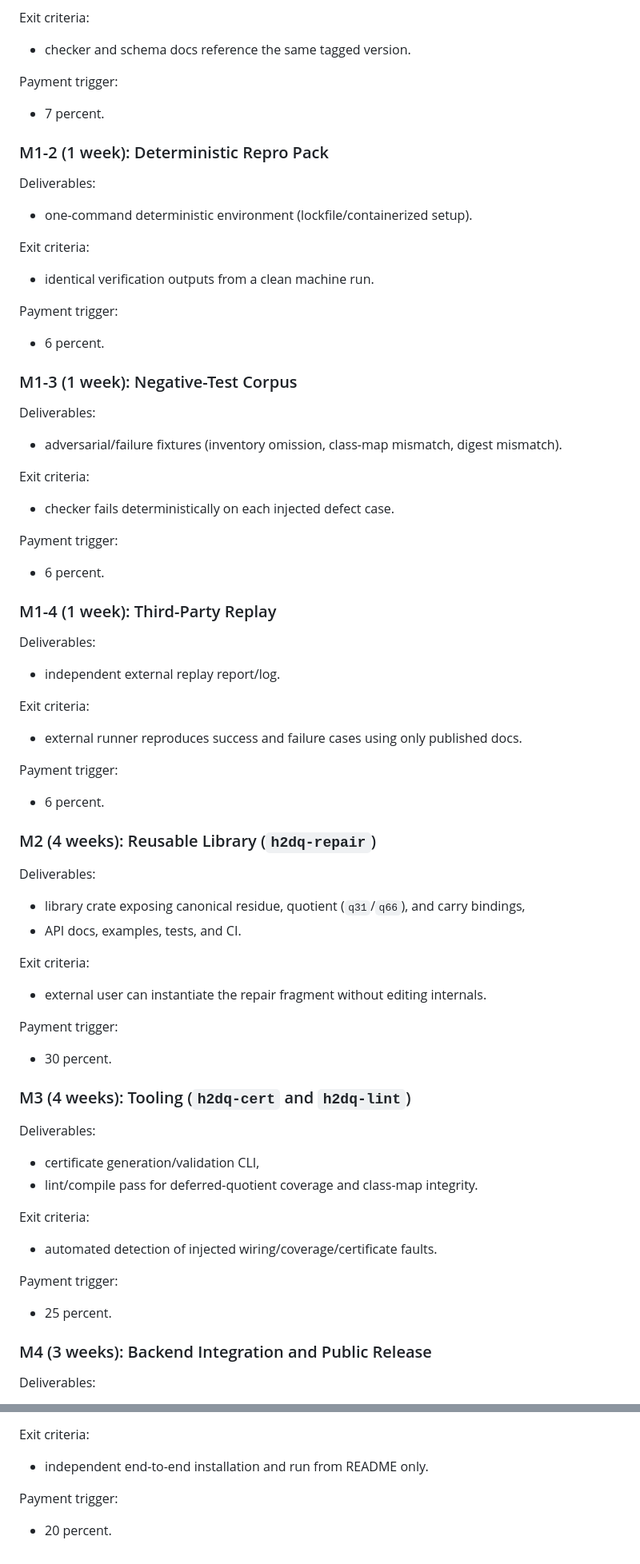
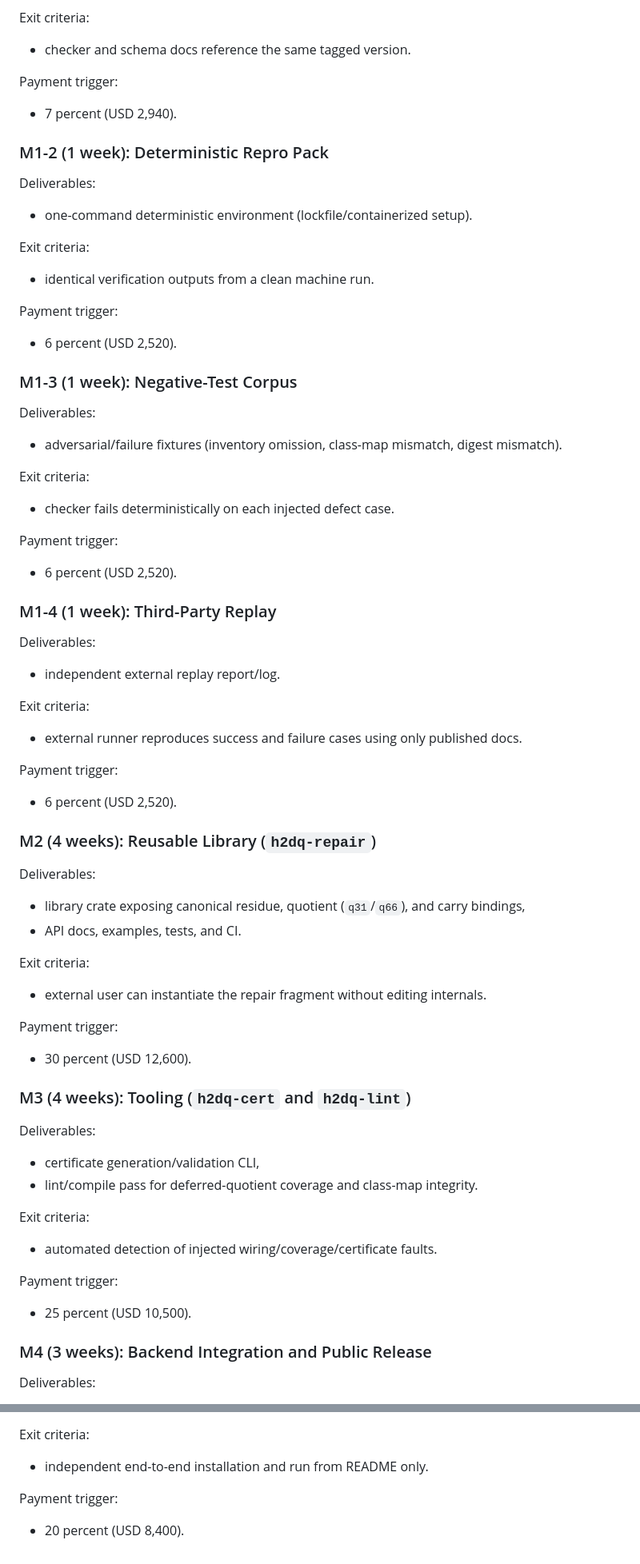
Before and after one commit to junbyjun1238/zk2-bench-b1-lite, a Markdown page: README.md, 2 parts joined by grey strips. Shown at 80% size. Drawn GitHub-style.

Commit message:
Add USD amounts to grant milestone triggers

```diff
--- a/README.md
+++ b/README.md
@@ -77,7 +78,7 @@ Exit criteria:
 - checker and schema docs reference the same tagged version.
 
 Payment trigger:
-- 7 percent.
+- 7 percent (USD 2,940).
 
 ### M1-2 (1 week): Deterministic Repro Pack
 
@@ -88,7 +89,7 @@ Exit criteria:
 - identical verification outputs from a clean machine run.
 
 Payment trigger:
-- 6 percent.
+- 6 percent (USD 2,520).
 
 ### M1-3 (1 week): Negative-Test Corpus
 
@@ -99,7 +100,7 @@ Exit criteria:
 - checker fails deterministically on each injected defect case.
 
 Payment trigger:
-- 6 percent.
+- 6 percent (USD 2,520).
 
 ### M1-4 (1 week): Third-Party Replay
 
@@ -110,7 +111,7 @@ Exit criteria:
 - external runner reproduces success and failure cases using only published docs.
 
 Payment trigger:
-- 6 percent.
+- 6 percent (USD 2,520).
 
 ### M2 (4 weeks): Reusable Library (`h2dq-repair`)
 
@@ -122,7 +123,7 @@ Exit criteria:
 - external user can instantiate the repair fragment without editing internals.
 
 Payment trigger:
-- 30 percent.
+- 30 percent (USD 12,600).
 
 ### M3 (4 weeks): Tooling (`h2dq-cert` and `h2dq-lint`)
 
@@ -134,7 +135,7 @@ Exit criteria:
 - automated detection of injected wiring/coverage/certificate faults.
 
 Payment trigger:
-- 25 percent.
+- 25 percent (USD 10,500).
 
 ### M4 (3 weeks): Backend Integration and Public Release
 
@@ -147,4 +148,4 @@ Exit criteria:
 - independent end-to-end installation and run from README only.
 
 Payment trigger:
-- 20 percent.
+- 20 percent (USD 8,400).
```
Also changed, not shown: other parts of README.md (+1 -0 lines).
